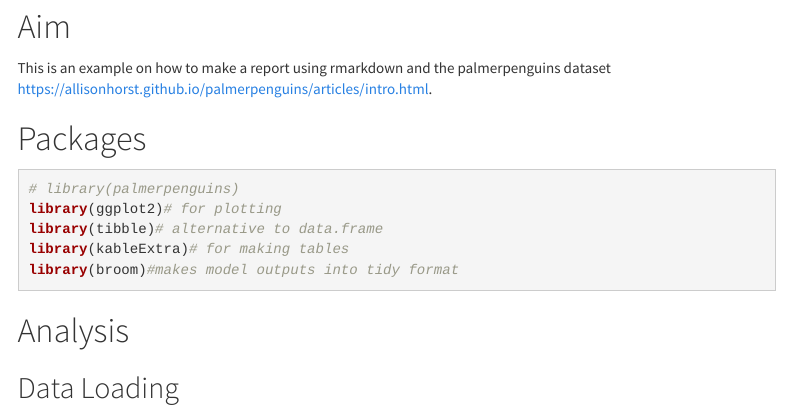
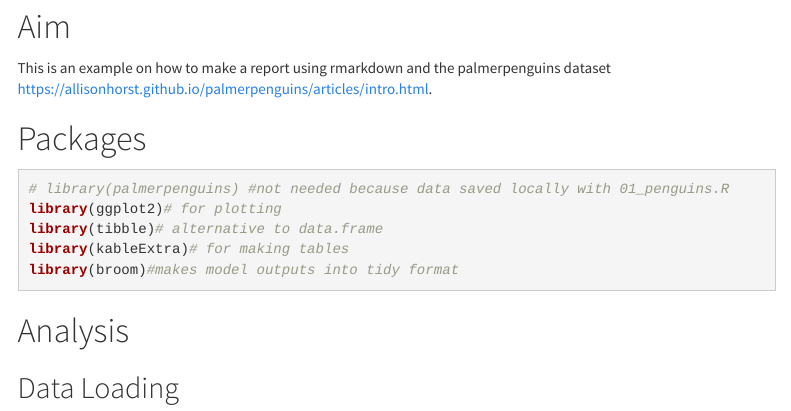
Before and after one commit to florianorgeret/project_01, an R Markdown document (reports/penguins.Rmd): the page in a window 1100 px wide, from 330 px down. Rendered offline with R 4.5, knitr and Pandoc, with nearby package versions; menus at the side of the page are left out.

Commit message:
small comment in Rmd

````diff
--- a/reports/penguins.Rmd
+++ b/reports/penguins.Rmd
@@ -30,7 +30,7 @@ This is an example on how to make a report using rmarkdown and the palmerpenguin
 # Packages
 
 ```{r packages}
-# library(palmerpenguins)
+# library(palmerpenguins) #not needed because data saved locally with 01_penguins.R
 library(ggplot2)# for plotting
 library(tibble)# alternative to data.frame
 library(kableExtra)# for making tables
````
